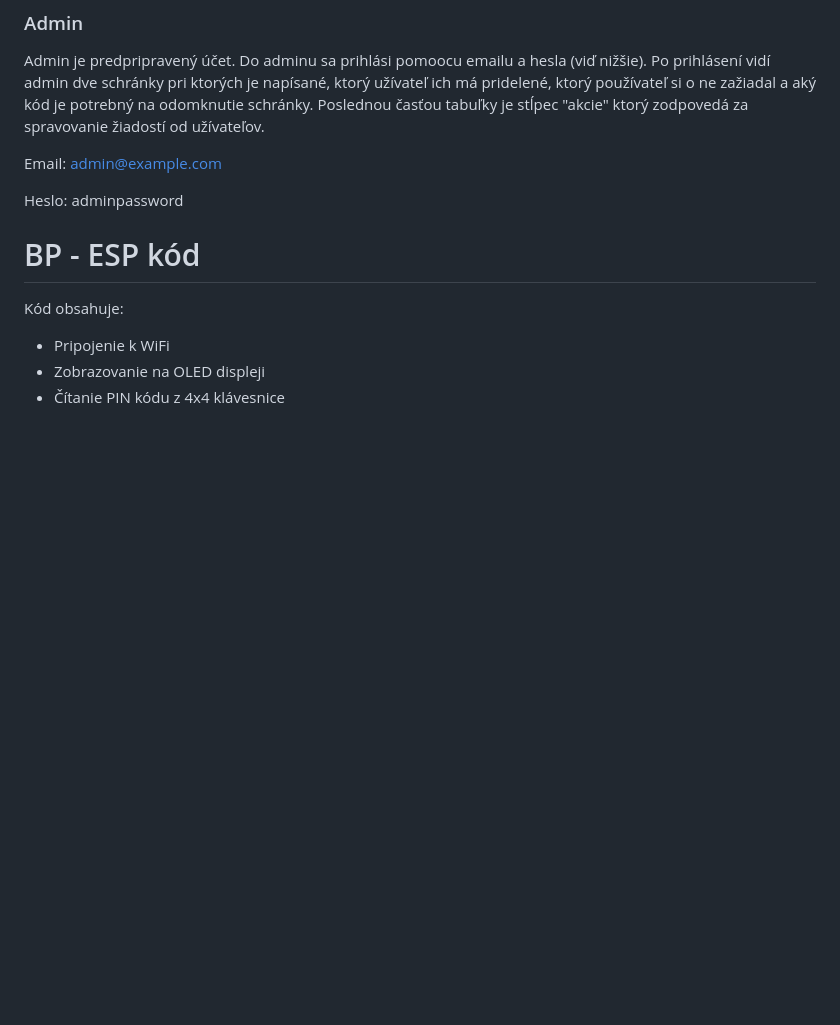
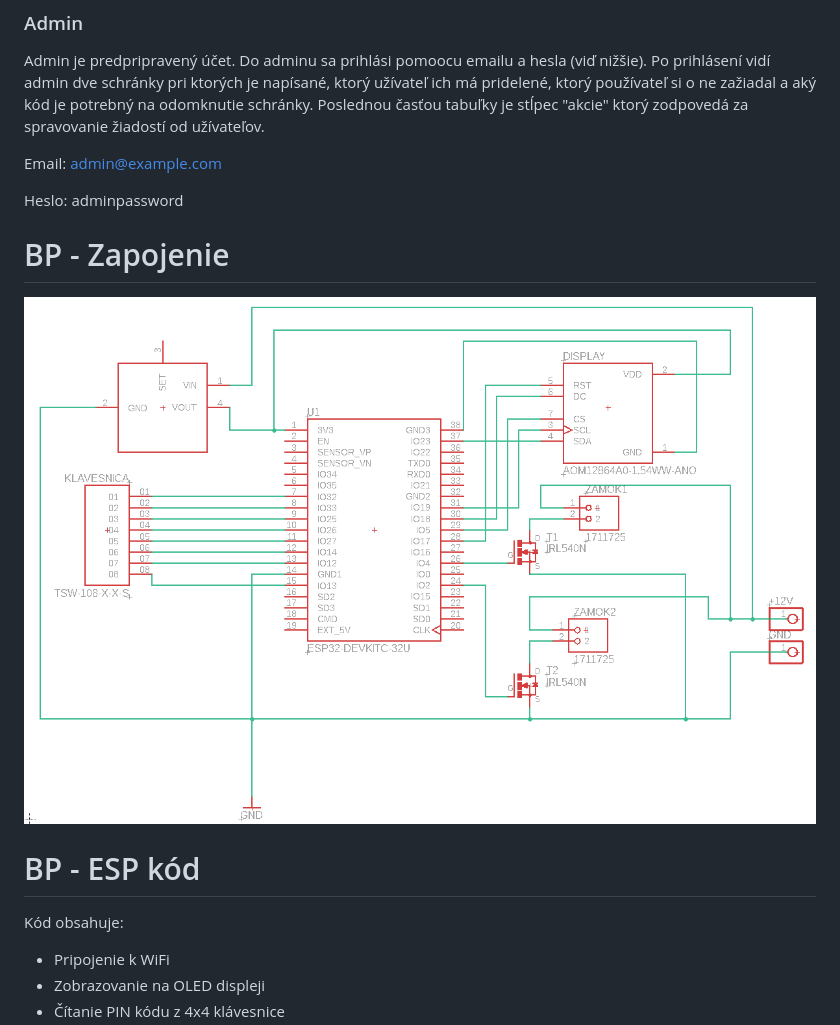
Before and after one commit to BarboraLysa/BP, a Markdown page: README.md, the part around the change. Drawn GitHub-style; pictures changed too: zapojenie.png (added); blank space fills up the shorter version.

Commit message:
Schema

```diff
--- a/README.md
+++ b/README.md
@@ -17,6 +17,11 @@ Admin je predpripravený účet. Do adminu sa prihlási pomoocu emailu a hesla (
 Email: admin@example.com
 
 Heslo: adminpassword
+
+
+# BP - Zapojenie
+![Schéma zapojenia v programe EAGLE](zapojenie.png)
+
 
 # BP - ESP kód
 
```
